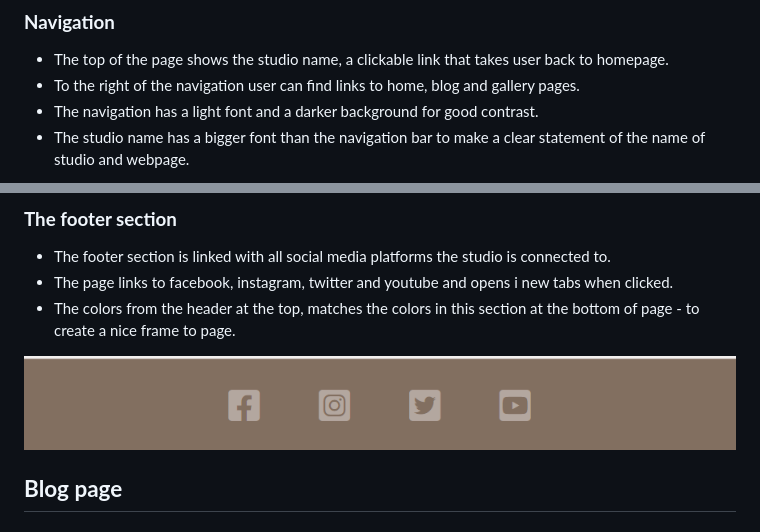
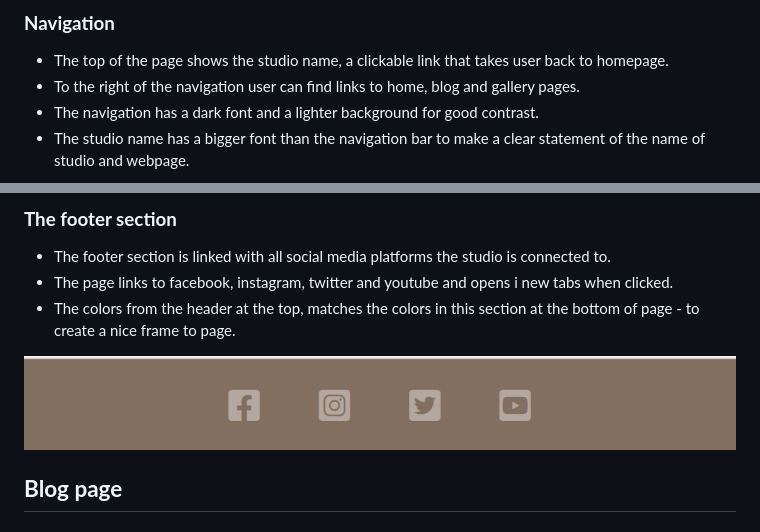
Before and after one commit to Code-Institute-Submissions/TheresLundqvist-The-Yoga-Studio_NovResub, a Markdown page: README.md, 2 parts joined by grey strips. Rendered like a GitHub page; pictures changed too: documentation/social-media.png (added).

```diff
--- a/README.md
+++ b/README.md
@@ -18,6 +18,6 @@ This website is to increase the awerness of The Yoga studio´s existence and for
 
  * The top of the page shows the studio name, a clickable link that takes user back to homepage.
  * To the right of the navigation user can find links to home, blog and gallery pages.
- * The navigation has a light font and a darker background for good contrast.
+ * The navigation has a dark font and a lighter background for good contrast.
  * The studio name has a bigger font than the navigation bar to make a clear statement of the name of studio and webpage.
 
@@ -62,7 +62,7 @@ This website is to increase the awerness of The Yoga studio´s existence and for
 * The page links to facebook, instagram, twitter and youtube and opens i new tabs when clicked.
 * The colors from the header at the top, matches the colors in this section at the bottom of page - to create a nice frame to page.
 
-<img width="1000" src="documentation/social-media.PNG">
+<img width="1000" src="documentation/social-media.png">
 
 ## **Blog page**
 
```
Also changed, not shown: other parts of README.md (+11 -11 lines), 2 other files.
